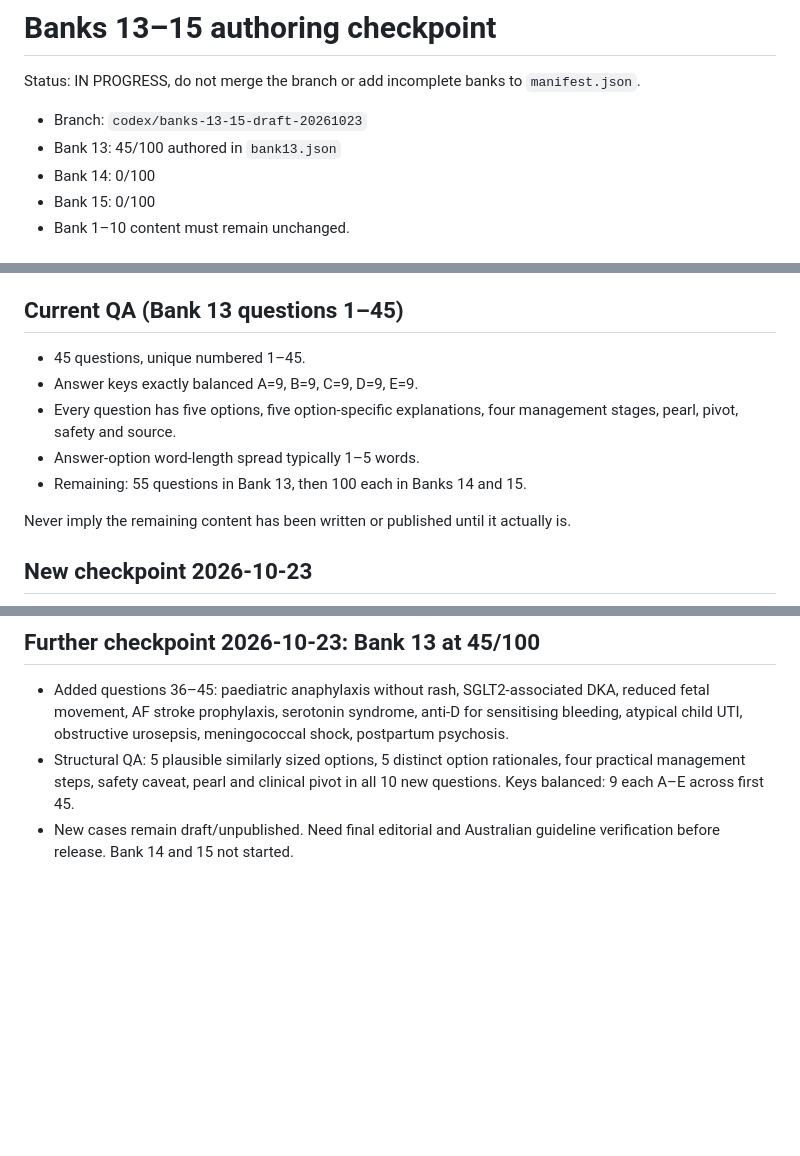
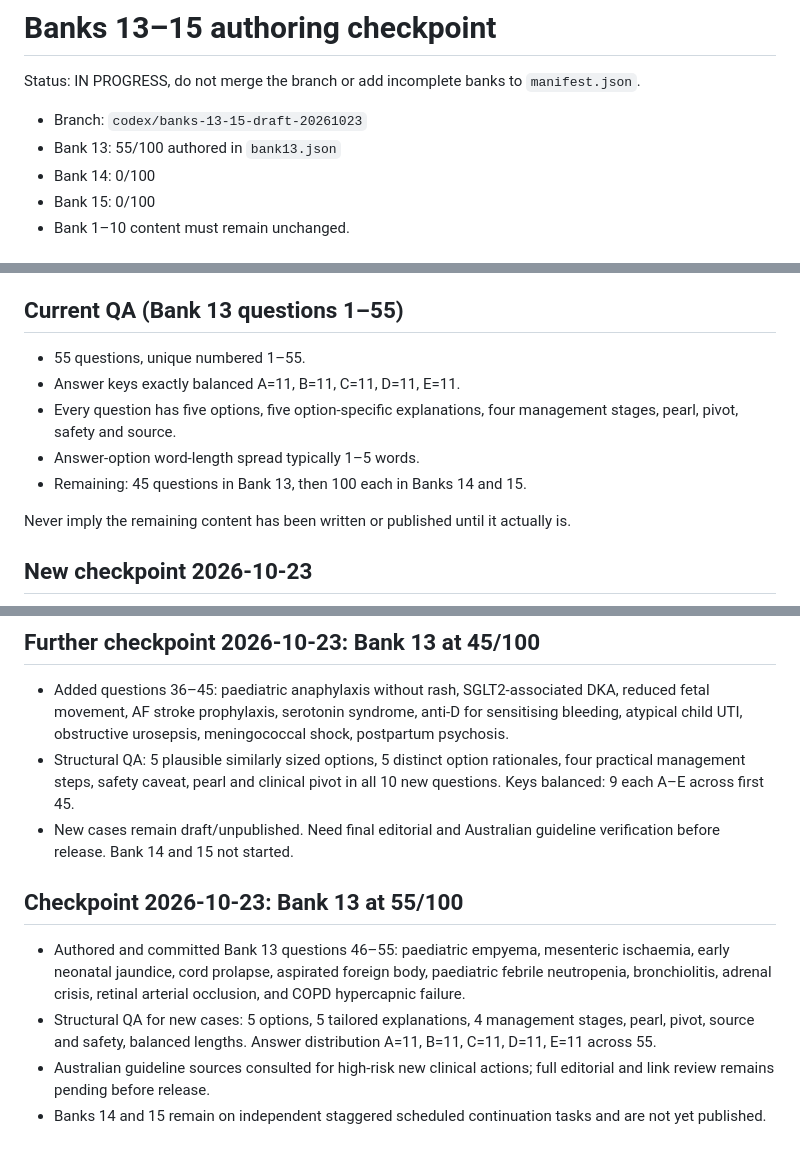
Before and after one commit to abhayajayasinghe6311-bit/banks, a Markdown page: BANKS_13_15_PROGRESS.md, 3 parts joined by grey strips. Rendered like a GitHub page; blank space fills up the shorter version.

Commit message:
Save reliable Bank 13 checkpoint at 55 of 100 questions

```diff
--- a/BANKS_13_15_PROGRESS.md
+++ b/BANKS_13_15_PROGRESS.md
@@ -3,7 +3,7 @@
 Status: IN PROGRESS, do not merge the branch or add incomplete banks to `manifest.json`.
 
 - Branch: `codex/banks-13-15-draft-20261023`
-- Bank 13: 45/100 authored in `bank13.json`
+- Bank 13: 55/100 authored in `bank13.json`
 - Bank 14: 0/100
 - Bank 15: 0/100
 - Bank 1–10 content must remain unchanged.
@@ -16,12 +16,12 @@ Status: IN PROGRESS, do not merge the branch or add incomplete banks to `manifes
 - Avoid exact repeats of bank11/12; vary specialty, cognitive task and complexity.
 - Before release, run structural and editorial checks, verify high-stakes doses/thresholds, update manifest counts, test Bank open/navigation/answers, then merge and publish.
 
-## Current QA (Bank 13 questions 1–45)
-- 45 questions, unique numbered 1–45.
-- Answer keys exactly balanced A=9, B=9, C=9, D=9, E=9.
+## Current QA (Bank 13 questions 1–55)
+- 55 questions, unique numbered 1–55.
+- Answer keys exactly balanced A=11, B=11, C=11, D=11, E=11.
 - Every question has five options, five option-specific explanations, four management stages, pearl, pivot, safety and source.
 - Answer-option word-length spread typically 1–5 words.
-- Remaining: 55 questions in Bank 13, then 100 each in Banks 14 and 15.
+- Remaining: 45 questions in Bank 13, then 100 each in Banks 14 and 15.
 
 Never imply the remaining content has been written or published until it actually is.
 
@@ -41,3 +41,9 @@ Never imply the remaining content has been written or published until it actuall
 - Added questions 36–45: paediatric anaphylaxis without rash, SGLT2-associated DKA, reduced fetal movement, AF stroke prophylaxis, serotonin syndrome, anti-D for sensitising bleeding, atypical child UTI, obstructive urosepsis, meningococcal shock, postpartum psychosis.
 - Structural QA: 5 plausible similarly sized options, 5 distinct option rationales, four practical management steps, safety caveat, pearl and clinical pivot in all 10 new questions. Keys balanced: 9 each A–E across first 45.
 - New cases remain draft/unpublished. Need final editorial and Australian guideline verification before release. Bank 14 and 15 not started.
+
+## Checkpoint 2026-10-23: Bank 13 at 55/100
+- Authored and committed Bank 13 questions 46–55: paediatric empyema, mesenteric ischaemia, early neonatal jaundice, cord prolapse, aspirated foreign body, paediatric febrile neutropenia, bronchiolitis, adrenal crisis, retinal arterial occlusion, and COPD hypercapnic failure.
+- Structural QA for new cases: 5 options, 5 tailored explanations, 4 management stages, pearl, pivot, source and safety, balanced lengths. Answer distribution A=11, B=11, C=11, D=11, E=11 across 55.
+- Australian guideline sources consulted for high-risk new clinical actions; full editorial and link review remains pending before release.
+- Banks 14 and 15 remain on independent staggered scheduled continuation tasks and are not yet published.
```
